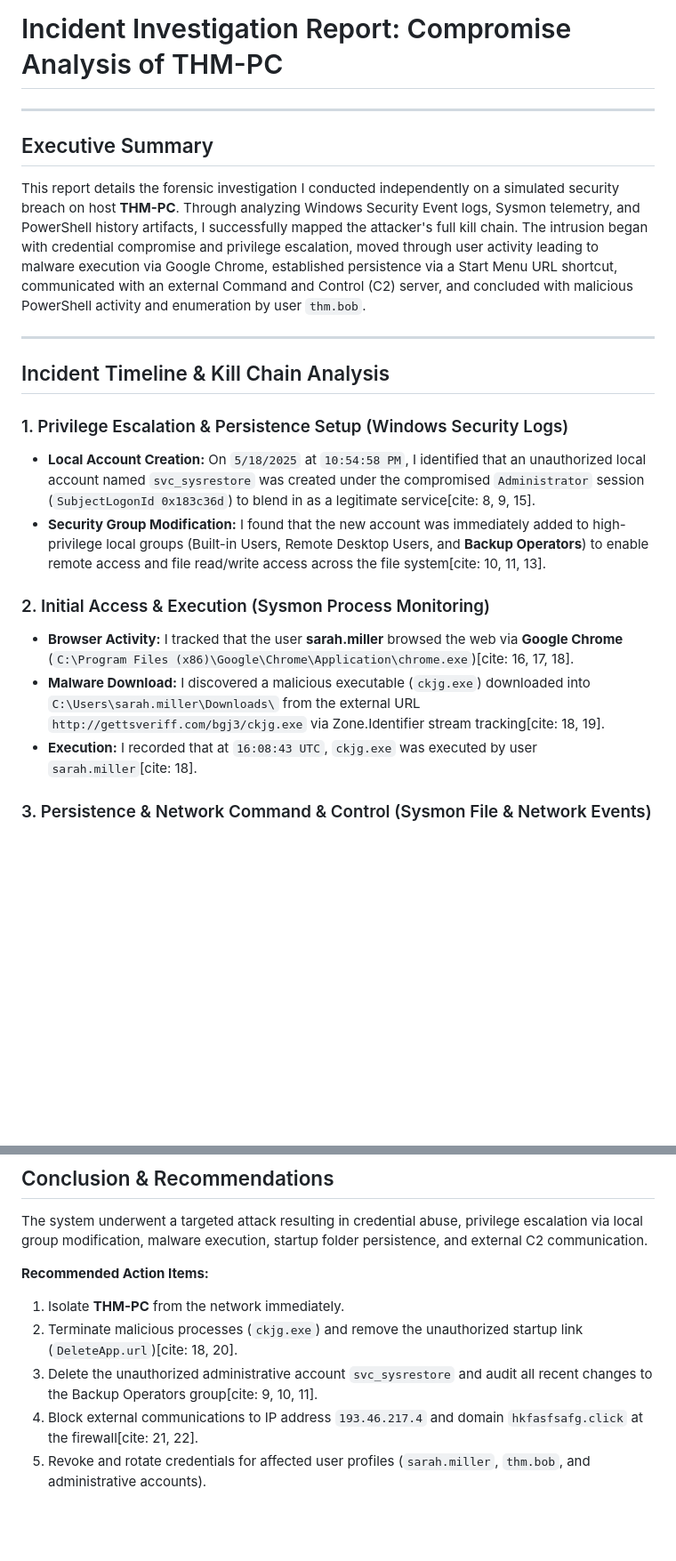
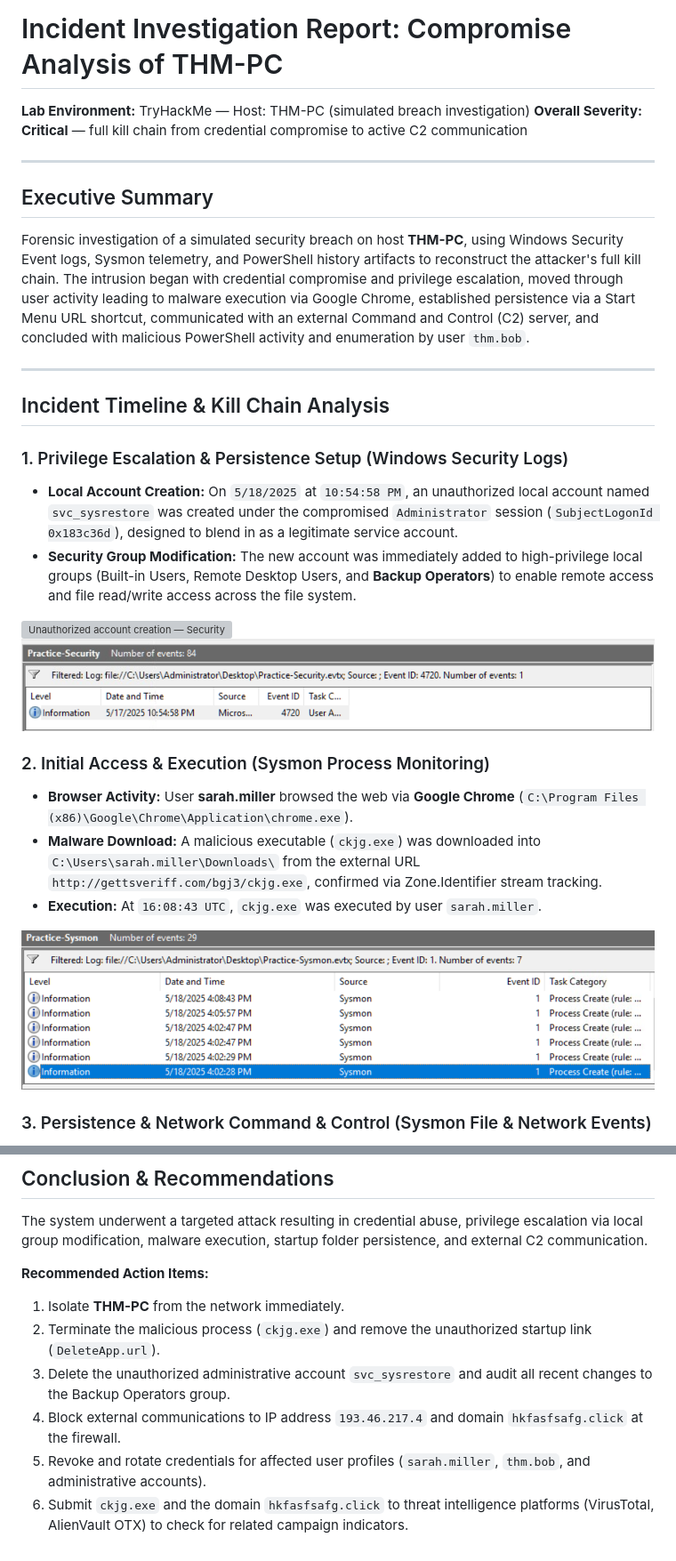
Before and after one commit to karthiksasath-gif/cybersecurity-portfolio, a Markdown page: windows-security-and-sysmon-investigation/README.md, 2 parts joined by grey strips. Shown at 89% size. Drawn GitHub-style; blank space fills up the shorter version; grey boxes are pictures that could not be loaded.

```diff
--- a/windows-security-and-sysmon-investigation/README.md
+++ b/windows-security-and-sysmon-investigation/README.md
@@ -1,21 +1,29 @@
 # Incident Investigation Report: Compromise Analysis of THM-PC
+
+**Lab Environment:** TryHackMe — Host: THM-PC (simulated breach investigation)
+**Overall Severity: Critical** — full kill chain from credential compromise to active C2 communication
 
 ---
 
 ## Executive Summary
-This report details the forensic investigation I conducted independently on a simulated security breach on host **THM-PC**. Through analyzing Windows Security Event logs, Sysmon telemetry, and PowerShell history artifacts, I successfully mapped the attacker's full kill chain. The intrusion began with credential compromise and privilege escalation, moved through user activity leading to malware execution via Google Chrome, established persistence via a Start Menu URL shortcut, communicated with an external Command and Control (C2) server, and concluded with malicious PowerShell activity and enumeration by user `thm.bob`.
+Forensic investigation of a simulated security breach on host **THM-PC**, using Windows Security Event logs, Sysmon telemetry, and PowerShell history artifacts to reconstruct the attacker's full kill chain. The intrusion began with credential compromise and privilege escalation, moved through user activity leading to malware execution via Google Chrome, established persistence via a Start Menu URL shortcut, communicated with an external Command and Control (C2) server, and concluded with malicious PowerShell activity and enumeration by user `thm.bob`.
 
 ---
 
 ## Incident Timeline & Kill Chain Analysis
 
 ### 1. Privilege Escalation & Persistence Setup (Windows Security Logs)
-* **Local Account Creation:** On `5/18/2025` at `10:54:58 PM`, I identified that an unauthorized local account named `svc_sysrestore` was created under the compromised `Administrator` session (`SubjectLogonId 0x183c36d`) to blend in as a legitimate service[cite: 8, 9, 15].
-* **Security Group Modification:** I found that the new account was immediately added to high-privilege local groups (Built-in Users, Remote Desktop Users, and **Backup Operators**) to enable remote access and file read/write access across the file system[cite: 10, 11, 13].
+* **Local Account Creation:** On `5/18/2025` at `10:54:58 PM`, an unauthorized local account named `svc_sysrestore` was created under the compromised `Administrator` session (`SubjectLogonId 0x183c36d`), designed to blend in as a legitimate service account.
+* **Security Group Modification:** The new account was immediately added to high-privilege local groups (Built-in Users, Remote Desktop Users, and **Backup Operators**) to enable remote access and file read/write access across the file system.
+
+![Unauthorized account creation — Security Event Log](screenshots/1.Security%20Log%20-%20Authentication/1.png)
+![svc_sysrestore added to Backup Operators group](screenshots/2.Security%20Log%20-%20User%20Management/1.png)
 
 ### 2. Initial Access & Execution (Sysmon Process Monitoring)
-* **Browser Activity:** I tracked that the user **sarah.miller** browsed the web via **Google Chrome** (`C:\Program Files (x86)\Google\Chrome\Application\chrome.exe`)[cite: 16, 17, 18].
-* **Malware Download:** I discovered a malicious executable (`ckjg.exe`) downloaded into `C:\Users\sarah.miller\Downloads\` from the external URL `http://gettsveriff.com/bgj3/ckjg.exe` via Zone.Identifier stream tracking[cite: 18, 19].
-* **Execution:** I recorded that at `16:08:43 UTC`, `ckjg.exe` was executed by user `sarah.miller`[cite: 18].
+* **Browser Activity:** User **sarah.miller** browsed the web via **Google Chrome** (`C:\Program Files (x86)\Google\Chrome\Application\chrome.exe`).
+* **Malware Download:** A malicious executable (`ckjg.exe`) was downloaded into `C:\Users\sarah.miller\Downloads\` from the external URL `http://gettsveriff.com/bgj3/ckjg.exe`, confirmed via Zone.Identifier stream tracking.
+* **Execution:** At `16:08:43 UTC`, `ckjg.exe` was executed by user `sarah.miller`.
+
+![ckjg.exe execution — Sysmon Event ID 1](screenshots/3.Sysmon%20-%20Process%20Monitoring/1.png)
 
 ### 3. Persistence & Network Command & Control (Sysmon File & Network Events)
@@ -50,7 +63,8 @@ The system underwent a targeted attack resulting in credential abuse, privilege
 
 **Recommended Action Items:**
 1. Isolate **THM-PC** from the network immediately.
-2. Terminate malicious processes (`ckjg.exe`) and remove the unauthorized startup link (`DeleteApp.url`)[cite: 18, 20].
-3. Delete the unauthorized administrative account `svc_sysrestore` and audit all recent changes to the Backup Operators group[cite: 9, 10, 11].
-4. Block external communications to IP address `193.46.217.4` and domain `hkfasfsafg.click` at the firewall[cite: 21, 22].
+2. Terminate the malicious process (`ckjg.exe`) and remove the unauthorized startup link (`DeleteApp.url`).
+3. Delete the unauthorized administrative account `svc_sysrestore` and audit all recent changes to the Backup Operators group.
+4. Block external communications to IP address `193.46.217.4` and domain `hkfasfsafg.click` at the firewall.
 5. Revoke and rotate credentials for affected user profiles (`sarah.miller`, `thm.bob`, and administrative accounts).
+6. Submit `ckjg.exe` and the domain `hkfasfsafg.click` to threat intelligence platforms (VirusTotal, AlienVault OTX) to check for related campaign indicators.
```
Also changed, not shown: other parts of windows-security-and-sysmon-investigation/README.md (+18 -13 lines).
